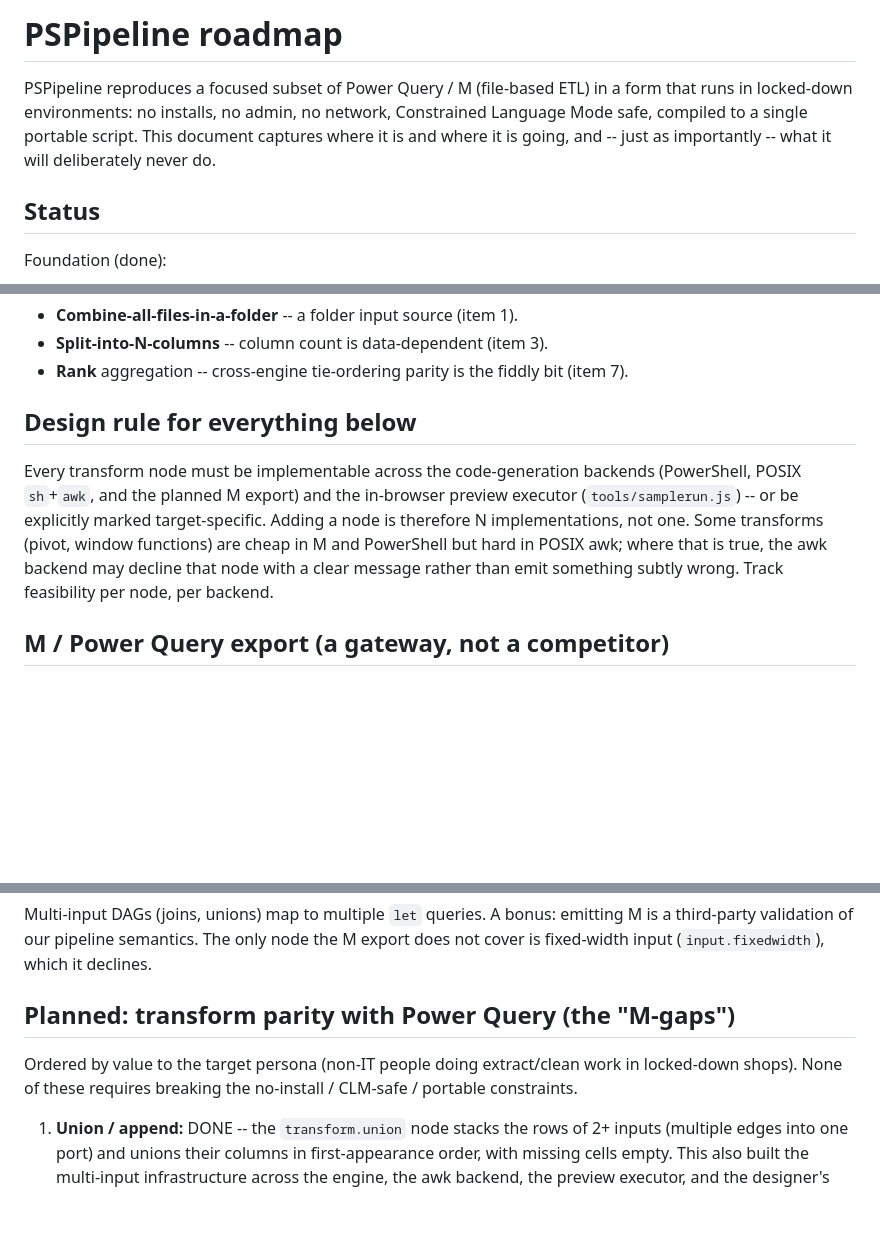
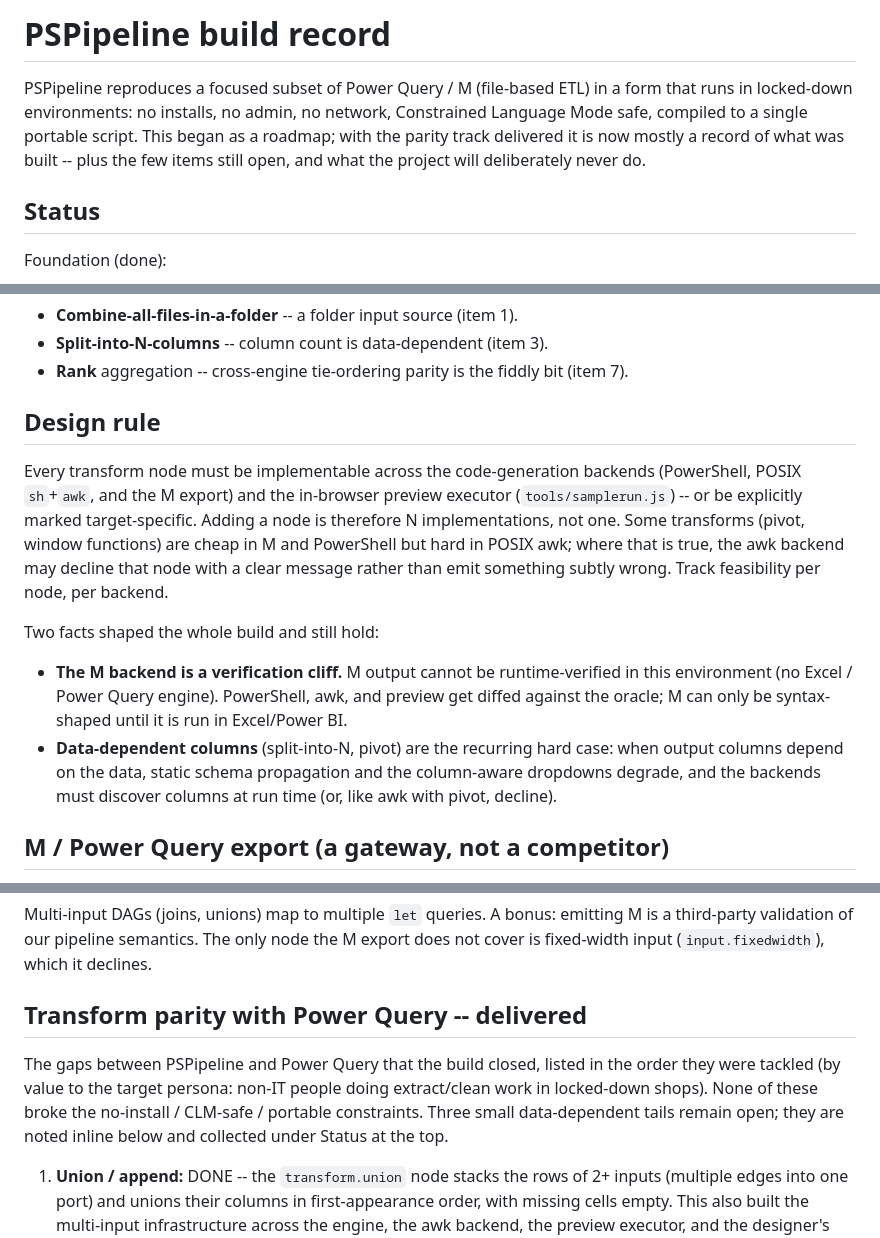
Before and after one commit to opieeipo/PSPipeline, a Markdown page: docs/roadmap.md, 3 parts joined by grey strips. Drawn GitHub-style; blank space fills up the shorter version.

```diff
--- a/docs/roadmap.md
+++ b/docs/roadmap.md
@@ -1,10 +1,10 @@
-# PSPipeline roadmap
+# PSPipeline build record
 
 PSPipeline reproduces a focused subset of Power Query / M (file-based ETL) in a form
 that runs in locked-down environments: no installs, no admin, no network, Constrained
-Language Mode safe, compiled to a single portable script. This document captures where
-it is and where it is going, and -- just as importantly -- what it will deliberately
-never do.
+Language Mode safe, compiled to a single portable script. This began as a roadmap; with
+the parity track delivered it is now mostly a record of what was built -- plus the few
+items still open, and what the project will deliberately never do.
 
 ## Status
 
@@ -28,15 +28,24 @@ Remaining (small, data-dependent tails of otherwise-finished items):
 - **Split-into-N-columns** -- column count is data-dependent (item 3).
 - **Rank** aggregation -- cross-engine tie-ordering parity is the fiddly bit (item 7).
 
-## Design rule for everything below
+## Design rule
 
 Every transform node must be implementable across the code-generation backends
-(PowerShell, POSIX `sh`+`awk`, and the planned M export) and the in-browser preview
+(PowerShell, POSIX `sh`+`awk`, and the M export) and the in-browser preview
 executor (`tools/samplerun.js`) -- or be explicitly marked target-specific. Adding a node
 is therefore N implementations, not one. Some transforms (pivot, window functions) are
 cheap in M and PowerShell but hard in POSIX awk; where that is true, the awk backend may
 decline that node with a clear message rather than emit something subtly wrong. Track
 feasibility per node, per backend.
+
+Two facts shaped the whole build and still hold:
+
+- **The M backend is a verification cliff.** M output cannot be runtime-verified in this
+  environment (no Excel / Power Query engine). PowerShell, awk, and preview get diffed against
+  the oracle; M can only be syntax-shaped until it is run in Excel/Power BI.
+- **Data-dependent columns** (split-into-N, pivot) are the recurring hard case: when output
+  columns depend on the data, static schema propagation and the column-aware dropdowns degrade,
+  and the backends must discover columns at run time (or, like awk with pivot, decline).
 
 ## M / Power Query export (a gateway, not a competitor)
 
@@ -85,11 +94,13 @@ Multi-input DAGs (joins, unions) map to multiple `let` queries. A bonus: emittin
 third-party validation of our pipeline semantics. The only node the M export does not
 cover is fixed-width input (`input.fixedwidth`), which it declines.
 
-## Planned: transform parity with Power Query (the "M-gaps")
+## Transform parity with Power Query -- delivered
 
-Ordered by value to the target persona (non-IT people doing extract/clean work in
-locked-down shops). None of these requires breaking the no-install / CLM-safe / portable
-constraints.
+The gaps between PSPipeline and Power Query that the build closed, listed in the order they
+were tackled (by value to the target persona: non-IT people doing extract/clean work in
+locked-down shops). None of these broke the no-install / CLM-safe / portable constraints.
+Three small data-dependent tails remain open; they are noted inline below and collected under
+Status at the top.
 
 1. **Union / append:** DONE -- the `transform.union` node stacks the rows of 2+ inputs
    (multiple edges into one port) and unions their columns in first-appearance order, with
```
Also changed, not shown: other parts of docs/roadmap.md (+0 -50 lines), README.md (+1 -1 lines).
